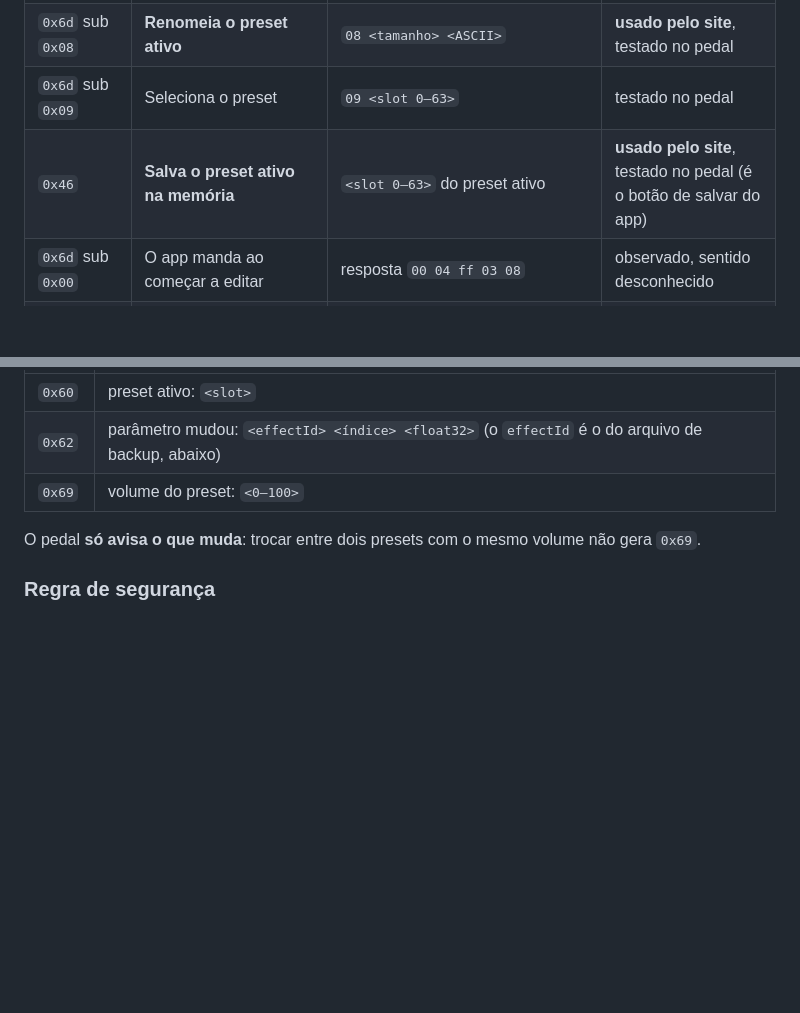
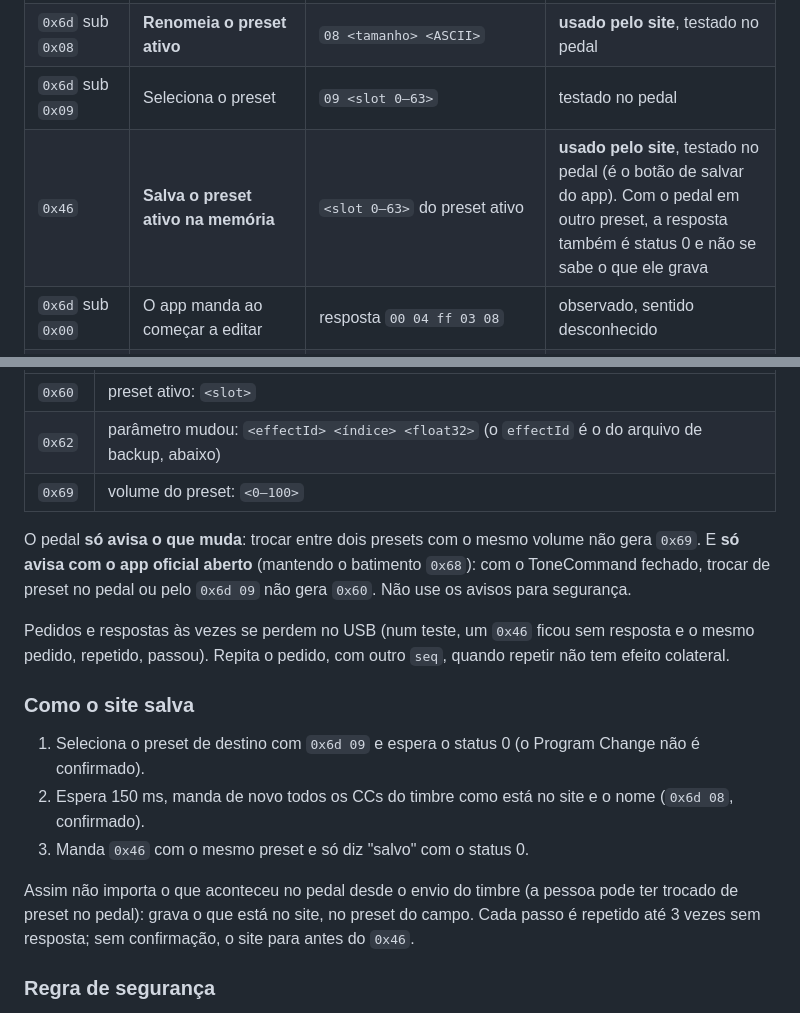
Before and after one commit to patogordo/Tonebook, a Markdown page: docs/protocolo.md, 2 parts joined by grey strips. Rendered like a GitHub page; blank space fills up the shorter version.

```diff
--- a/docs/protocolo.md
+++ b/docs/protocolo.md
@@ -98,7 +98,7 @@ O `seq` é um contador de quem pede; a resposta repete o `seq` e o comando.
 | `0x68` | Batimento: o app manda a cada 3 s | resposta `02 01 88 13` (0x1388 = 5000, provavelmente o prazo em ms) | observado |
 | `0x6d` sub `0x08` | **Renomeia o preset ativo** | `08 <tamanho> <ASCII>` | **usado pelo site**, testado no pedal |
 | `0x6d` sub `0x09` | Seleciona o preset | `09 <slot 0–63>` | testado no pedal |
-| `0x46` | **Salva o preset ativo na memória** | `<slot 0–63>` do preset ativo | **usado pelo site**, testado no pedal (é o botão de salvar do app) |
+| `0x46` | **Salva o preset ativo na memória** | `<slot 0–63>` do preset ativo | **usado pelo site**, testado no pedal (é o botão de salvar do app). Com o pedal em outro preset, a resposta também é status 0 e não se sabe o que ele grava |
 | `0x6d` sub `0x00` | O app manda ao começar a editar | resposta `00 04 ff 03 08` | observado, sentido desconhecido |
 | `0x41` | Lê o registro de um preset | resposta `[slot][início u16][total u16][trecho]`, em trechos de até 200 bytes; o registro começa com `01 02 07 00 02 10` e o nome num campo de 16 bytes | observado; o formato do pedido não apareceu |
 | `0x63` | Retrato do preset ativo | resposta começa com `03 <slot> <volume>` e segue com floats | observado |
@@ -112,7 +112,22 @@ O `seq` é um contador de quem pede; a resposta repete o `seq` e o comando.
 | `0x62` | parâmetro mudou: `<effectId> <índice> <float32>` (o `effectId` é o do arquivo de backup, abaixo) |
 | `0x69` | volume do preset: `<0–100>` |
 
-O pedal **só avisa o que muda**: trocar entre dois presets com o mesmo volume não gera `0x69`.
+O pedal **só avisa o que muda**: trocar entre dois presets com o mesmo volume não gera `0x69`. E **só avisa com o app
+oficial aberto** (mantendo o batimento `0x68`): com o ToneCommand fechado, trocar de preset no pedal ou pelo `0x6d 09`
+não gera `0x60`. Não use os avisos para segurança.
+
+Pedidos e respostas às vezes se perdem no USB (num teste, um `0x46` ficou sem resposta e o mesmo pedido, repetido,
+passou). Repita o pedido, com outro `seq`, quando repetir não tem efeito colateral.
+
+### Como o site salva
+
+1. Seleciona o preset de destino com `0x6d 09` e espera o status 0 (o Program Change não é confirmado).
+2. Espera 150 ms, manda de novo todos os CCs do timbre como está no site e o nome (`0x6d 08`, confirmado).
+3. Manda `0x46` com o mesmo preset e só diz "salvo" com o status 0.
+
+Assim não importa o que aconteceu no pedal desde o envio do timbre (a pessoa pode ter trocado de preset no pedal):
+grava o que está no site, no preset do campo. Cada passo é repetido até 3 vezes sem resposta; sem confirmação, o site
+para antes do `0x46`.
 
 ### Regra de segurança
 
```
Also changed, not shown: AGENTS.md (+7 -5 lines), README.md (+4 -4 lines), docs/screenshots/editor.png, docs/screenshots/ia.png, 3 other files.
